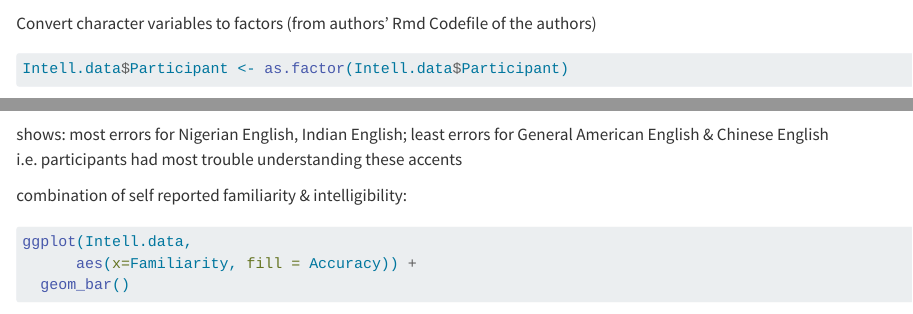
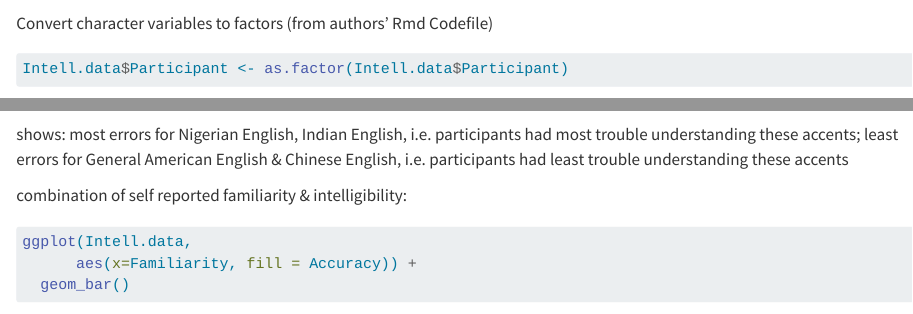
Before and after one commit to RoseHst/Reproduction-Listening-to-Accents, a Quarto document (reproduction_documentation.qmd): the page in a window 1100 px wide, from 1620 px down, and a second part further down, joined at a grey line. Rendered offline with R 4.5, knitr and Pandoc in place of Quarto, with nearby package versions; some code elsewhere in the file could not run offline; long lines of code are wrapped.

Commit message:
interpretation correction

````diff
--- a/reproduction_documentation.qmd
+++ b/reproduction_documentation.qmd
@@ -58,7 +58,7 @@ ComprIntell.data <- read.csv(file = here("dataverse_files", "Listening_to_Accent
 Intell.data <- read.csv(file = here("dataverse_files", "Listening_to_Accents_Intelligibility.csv"))
 ```
 
-Convert character variables to factors (from authors' Rmd Codefile of the authors)
+Convert character variables to factors (from authors' Rmd Codefile)
 
 ```{r}
 Intell.data$Participant <- as.factor(Intell.data$Participant)
@@ -88,8 +88,8 @@ ggplot(Intell.data,
   theme(axis.text.x = element_text(angle = 45, vjust = 1, hjust=1))
 ```
 
-shows: most errors for Nigerian English, Indian English; least errors for General American English & Chinese English
-i.e. participants had most trouble understanding these accents
+shows: most errors for Nigerian English, Indian English, i.e. participants had most trouble understanding these accents; least errors for General American English & Chinese English, i.e. participants had least trouble understanding these accents
+
 
 combination of self reported familiarity & intelligibility:
 
````
